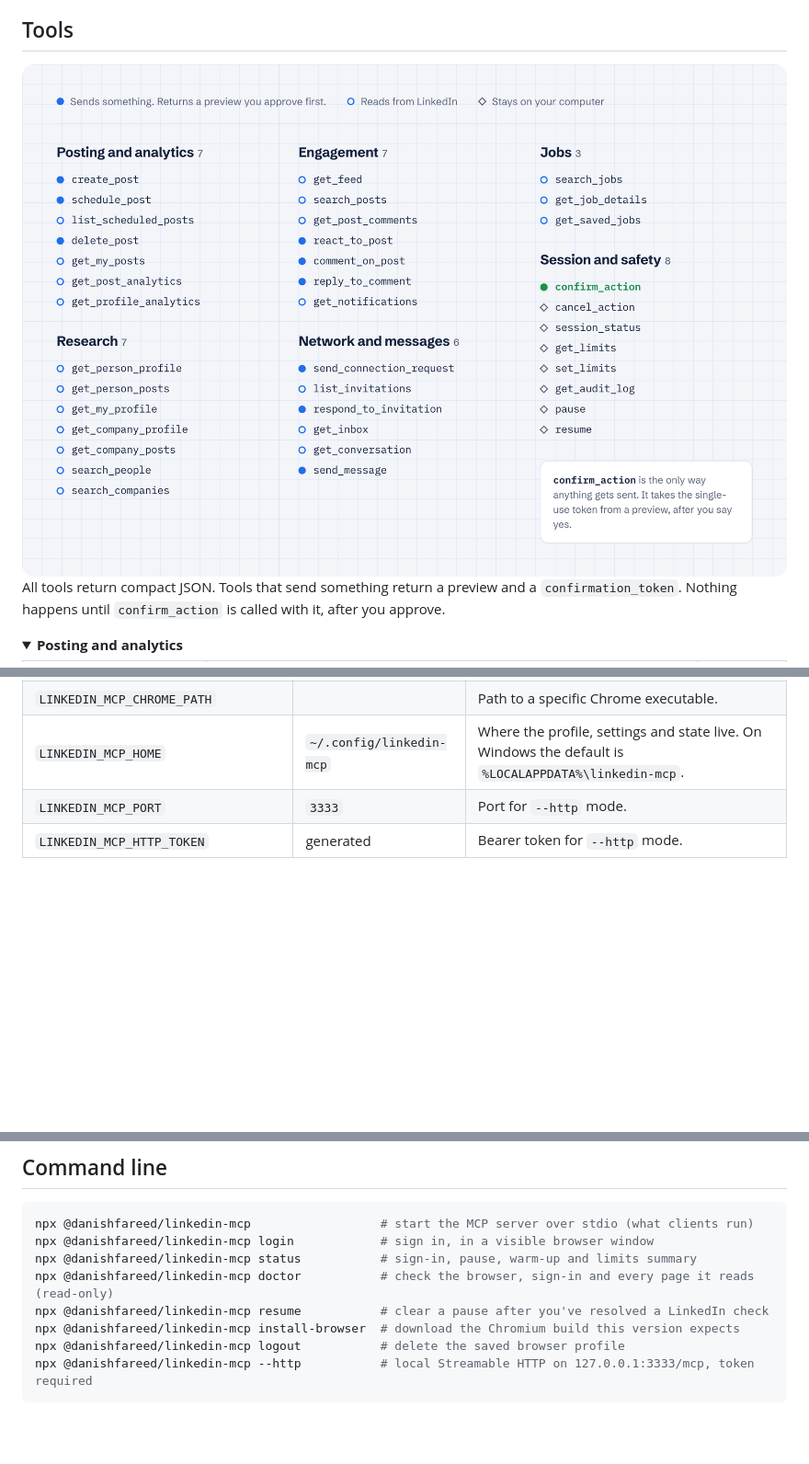
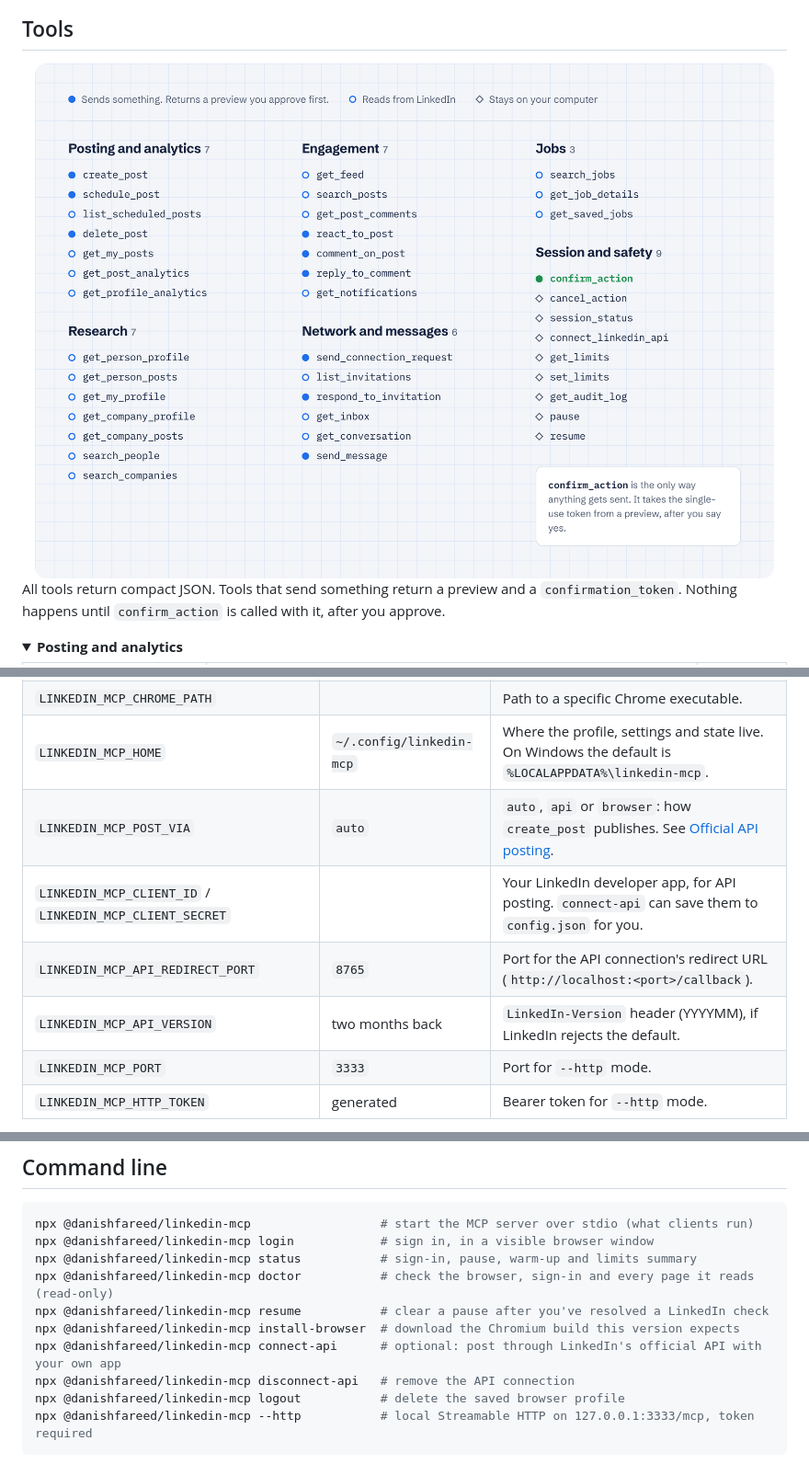
Before and after one commit to danishfareed/Linkedin-MCP, a Markdown page: README.md, 3 parts joined by grey strips. Shown at 92% size. Drawn GitHub-style; pictures changed too: docs/assets/tools-light.png; folded sections open; blank space fills up the shorter version.

````diff
--- a/README.md
+++ b/README.md
@@ -325,6 +359,10 @@ Settings come from environment variables (set them under `env` in your client's
 | `LINKEDIN_MCP_BROWSER_CHANNEL` | `auto` | `auto` (Chrome if installed, else bundled Chromium), `chrome`, `chromium` or `msedge`. |
 | `LINKEDIN_MCP_CHROME_PATH` | | Path to a specific Chrome executable. |
 | `LINKEDIN_MCP_HOME` | `~/.config/linkedin-mcp` | Where the profile, settings and state live. On Windows the default is `%LOCALAPPDATA%\linkedin-mcp`. |
+| `LINKEDIN_MCP_POST_VIA` | `auto` | `auto`, `api` or `browser`: how `create_post` publishes. See [Official API posting](#official-api-posting-optional). |
+| `LINKEDIN_MCP_CLIENT_ID` / `LINKEDIN_MCP_CLIENT_SECRET` | | Your LinkedIn developer app, for API posting. `connect-api` can save them to `config.json` for you. |
+| `LINKEDIN_MCP_API_REDIRECT_PORT` | `8765` | Port for the API connection's redirect URL (`http://localhost:<port>/callback`). |
+| `LINKEDIN_MCP_API_VERSION` | two months back | `LinkedIn-Version` header (YYYYMM), if LinkedIn rejects the default. |
 | `LINKEDIN_MCP_PORT` | `3333` | Port for `--http` mode. |
 | `LINKEDIN_MCP_HTTP_TOKEN` | generated | Bearer token for `--http` mode. |
 
@@ -350,6 +388,8 @@ npx @danishfareed/linkedin-mcp status           # sign-in, pause, warm-up and li
 npx @danishfareed/linkedin-mcp doctor           # check the browser, sign-in and every page it reads (read-only)
 npx @danishfareed/linkedin-mcp resume           # clear a pause after you've resolved a LinkedIn check
 npx @danishfareed/linkedin-mcp install-browser  # download the Chromium build this version expects
+npx @danishfareed/linkedin-mcp connect-api      # optional: post through LinkedIn's official API with your own app
+npx @danishfareed/linkedin-mcp disconnect-api   # remove the API connection
 npx @danishfareed/linkedin-mcp logout           # delete the saved browser profile
 npx @danishfareed/linkedin-mcp --http           # local Streamable HTTP on 127.0.0.1:3333/mcp, token required
 ```
````
Also changed, not shown: other parts of README.md (+34 -0 lines), CHANGELOG.md (+6 -1 lines), docs/assets/how-it-works-dark.png, docs/assets/how-it-works-light.png, docs/assets/tools-dark.png, 14 other files.
